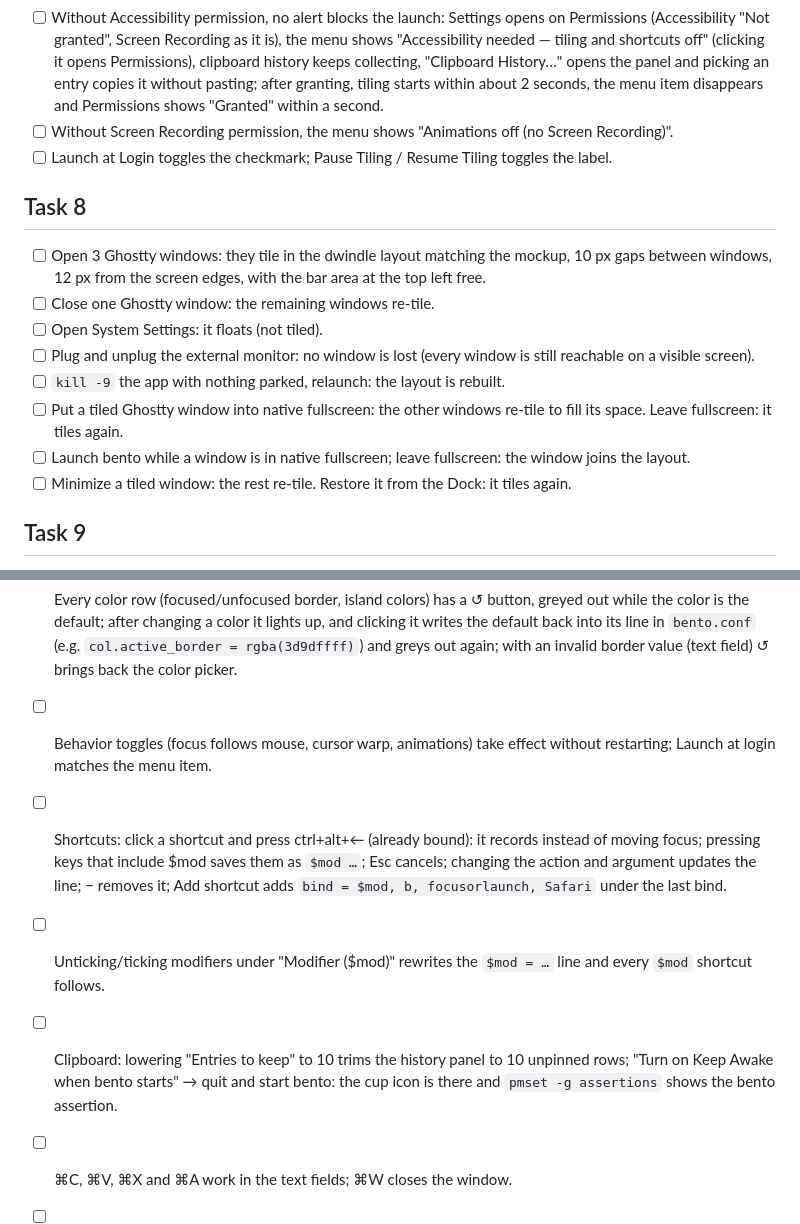
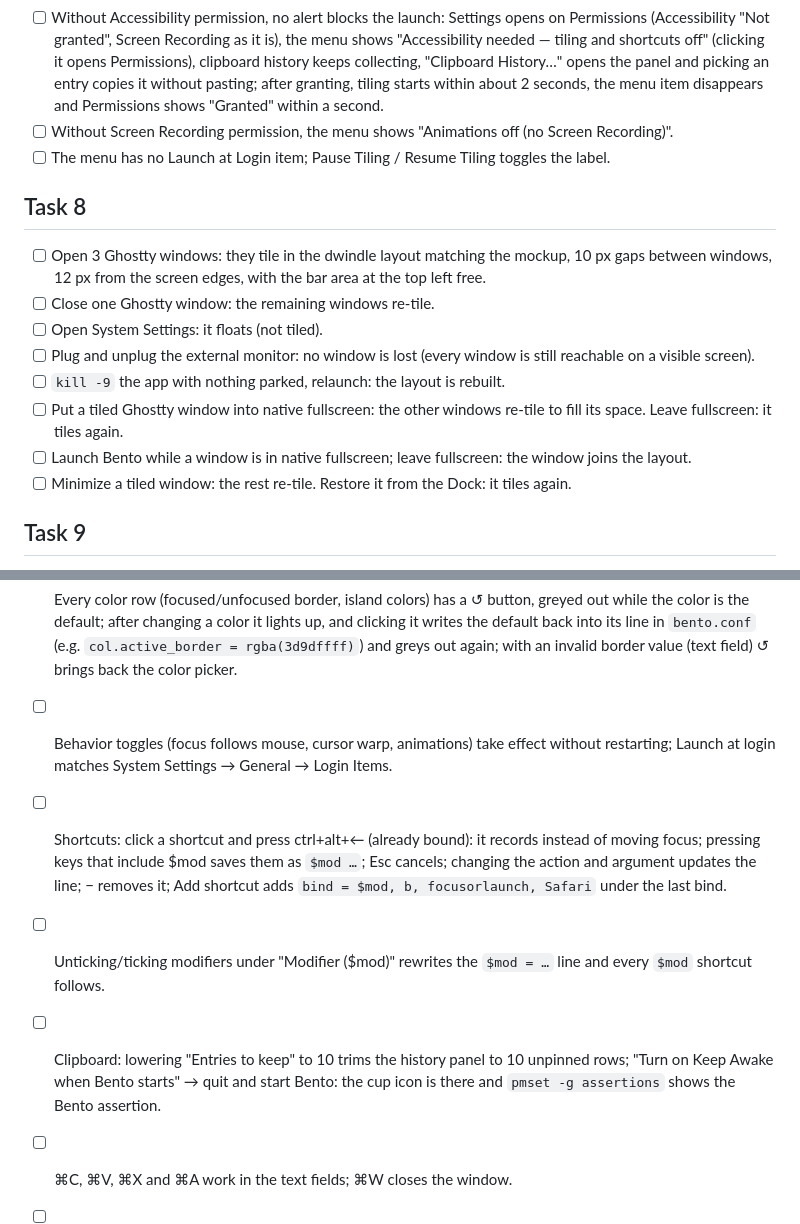
Before and after one commit to Amabeusz/bento, a Markdown page: docs/MANUAL-CHECKS.md, 2 parts joined by grey strips. Rendered like a GitHub page.

```diff
--- a/docs/MANUAL-CHECKS.md
+++ b/docs/MANUAL-CHECKS.md
@@ -22,7 +22,7 @@ Put windows on workspaces 2 and 3 (ctrl-alt-shift-2 / -3), stay on workspace 1,
 - [ ] With OmniWM (or Rectangle) running at launch, an alert names it.
 - [ ] Without Accessibility permission, no alert blocks the launch: Settings opens on Permissions (Accessibility "Not granted", Screen Recording as it is), the menu shows "Accessibility needed — tiling and shortcuts off" (clicking it opens Permissions), clipboard history keeps collecting, "Clipboard History…" opens the panel and picking an entry copies it without pasting; after granting, tiling starts within about 2 seconds, the menu item disappears and Permissions shows "Granted" within a second.
 - [ ] Without Screen Recording permission, the menu shows "Animations off (no Screen Recording)".
-- [ ] Launch at Login toggles the checkmark; Pause Tiling / Resume Tiling toggles the label.
+- [ ] The menu has no Launch at Login item; Pause Tiling / Resume Tiling toggles the label.
 
 ## Task 8
 
@@ -32,7 +32,7 @@ Put windows on workspaces 2 and 3 (ctrl-alt-shift-2 / -3), stay on workspace 1,
 - [ ] Plug and unplug the external monitor: no window is lost (every window is still reachable on a visible screen).
 - [ ] `kill -9` the app with nothing parked, relaunch: the layout is rebuilt.
 - [ ] Put a tiled Ghostty window into native fullscreen: the other windows re-tile to fill its space. Leave fullscreen: it tiles again.
-- [ ] Launch bento while a window is in native fullscreen; leave fullscreen: the window joins the layout.
+- [ ] Launch Bento while a window is in native fullscreen; leave fullscreen: the window joins the layout.
 - [ ] Minimize a tiled window: the rest re-tile. Restore it from the Dock: it tiles again.
 
 ## Task 9
@@ -230,10 +230,10 @@ Put windows on workspaces 2 and 3 (ctrl-alt-shift-2 / -3), stay on workspace 1,
 - [ ] Permissions tab: each permission shows "Granted" / "Not granted" on the right of its name and a sentence on what it is for; "Open System Settings" opens Privacy & Security → Accessibility / Screen Recording; toggling it there changes the status within a second.
 - [ ] Menu → "Clipboard History…" opens the clipboard panel.
 - [ ] Every color row (focused/unfocused border, island colors) has a ↺ button, greyed out while the color is the default; after changing a color it lights up, and clicking it writes the default back into its line in `bento.conf` (e.g. `col.active_border = rgba(3d9dffff)`) and greys out again; with an invalid border value (text field) ↺ brings back the color picker.
-- [ ] Behavior toggles (focus follows mouse, cursor warp, animations) take effect without restarting; Launch at login matches the menu item.
+- [ ] Behavior toggles (focus follows mouse, cursor warp, animations) take effect without restarting; Launch at login matches System Settings → General → Login Items.
 - [ ] Shortcuts: click a shortcut and press ctrl+alt+← (already bound): it records instead of moving focus; pressing keys that include $mod saves them as `$mod …`; Esc cancels; changing the action and argument updates the line; − removes it; Add shortcut adds `bind = $mod, b, focusorlaunch, Safari` under the last bind.
 - [ ] Unticking/ticking modifiers under "Modifier ($mod)" rewrites the `$mod = …` line and every `$mod` shortcut follows.
-- [ ] Clipboard: lowering "Entries to keep" to 10 trims the history panel to 10 unpinned rows; "Turn on Keep Awake when bento starts" → quit and start bento: the cup icon is there and `pmset -g assertions` shows the bento assertion.
+- [ ] Clipboard: lowering "Entries to keep" to 10 trims the history panel to 10 unpinned rows; "Turn on Keep Awake when Bento starts" → quit and start Bento: the cup icon is there and `pmset -g assertions` shows the Bento assertion.
 - [ ] ⌘C, ⌘V, ⌘X and ⌘A work in the text fields; ⌘W closes the window.
 - [ ] Edit `bento.conf` by hand while the window is open: the window shows the new values; a syntax error shows a red line at the top of the window.
 - [ ] The clipboard history panel (shift+cmd+C) has the same glass look.
```
Also changed, not shown: other parts of docs/MANUAL-CHECKS.md (+19 -19 lines), README.md (+8 -8 lines), docs/SETUP.md (+6 -6 lines), docs/banner.png, 11 other files.
